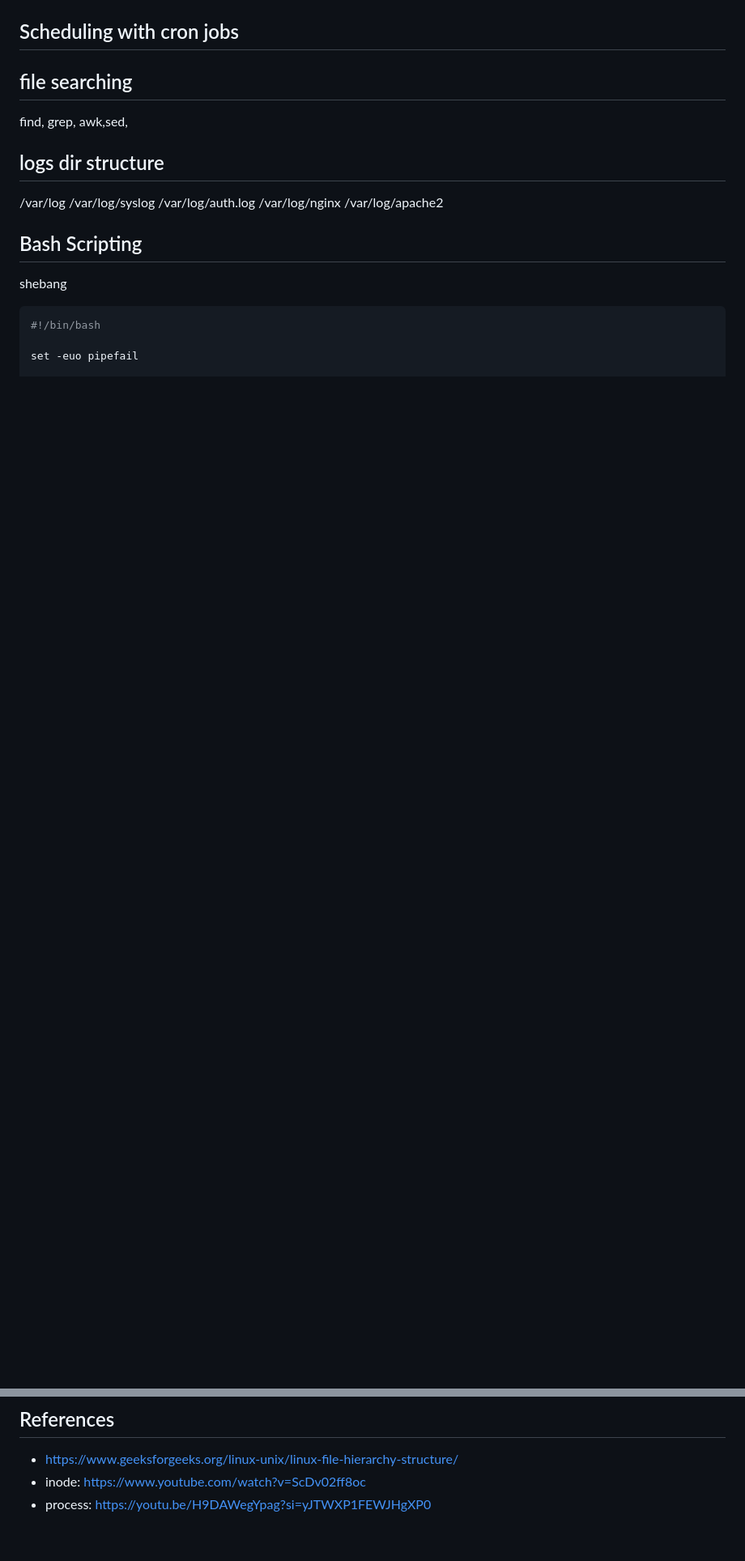
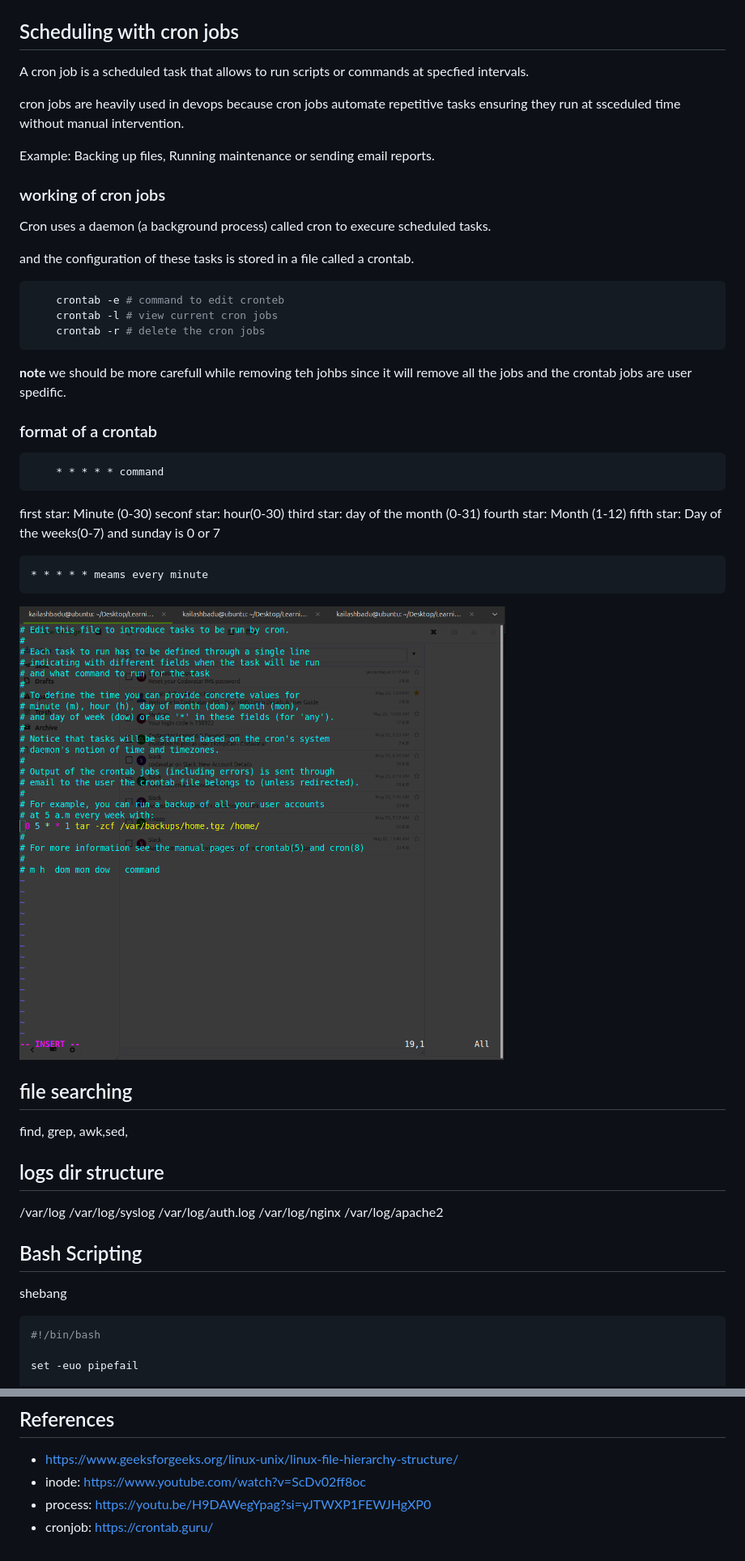
Before and after one commit to kaibad/codavatar-devops-intern, a Markdown page: week1_linux_fundamentals_and_terminal_confidence/README.md, 2 parts joined by grey strips. Shown at 81% size. Drawn GitHub-style; pictures changed too: images/screenshots/crontab.png (added); blank space fills up the shorter version.

Commit message:
cron jobs in linus

````diff
--- a/week1_linux_fundamentals_and_terminal_confidence/README.md
+++ b/week1_linux_fundamentals_and_terminal_confidence/README.md
@@ -433,7 +433,44 @@ free -h           # RAM and swap usage
 ![Screenhot of free -h](../images/screenshots/free.png)
 
 ## Scheduling with cron jobs
+A cron job is a scheduled task that allows to run scripts or commands at specfied intervals.
 
+cron jobs are heavily used in devops because cron jobs automate repetitive tasks ensuring they run at ssceduled time without manual intervention.
+
+Example: Backing up files, Running maintenance or sending email reports.
+
+### working of cron jobs
+
+Cron uses a daemon (a background process) called cron to execure scheduled tasks.
+
+and the configuration of these tasks is stored in a file called a crontab.
+
+
+```bash
+    crontab -e # command to edit cronteb
+    crontab -l # view current cron jobs
+    crontab -r # delete the cron jobs
+```
+
+**note** we should be more carefull while removing teh johbs since it will remove all the jobs and the crontab jobs are user spedific.
+
+### format of a crontab
+
+```bash
+    * * * * * command
+```
+
+first star: Minute (0-30)
+seconf star: hour(0-30)
+third star: day of the month (0-31)
+fourth star: Month (1-12)
+fifth star: Day of the weeks(0-7) and sunday is 0 or 7
+
+
+```
+* * * * * meams every minute
+```
+![Screenhot of crontab -e](../images/screenshots/crontab.png)
 
 ## file searching
 
@@ -544,3 +581,4 @@ top
 - https://www.geeksforgeeks.org/linux-unix/linux-file-hierarchy-structure/
 - inode: https://www.youtube.com/watch?v=ScDv02ff8oc
 - process:  https://youtu.be/H9DAWegYpag?si=yJTWXP1FEWJHgXP0
+- cronjob: https://crontab.guru/
````
